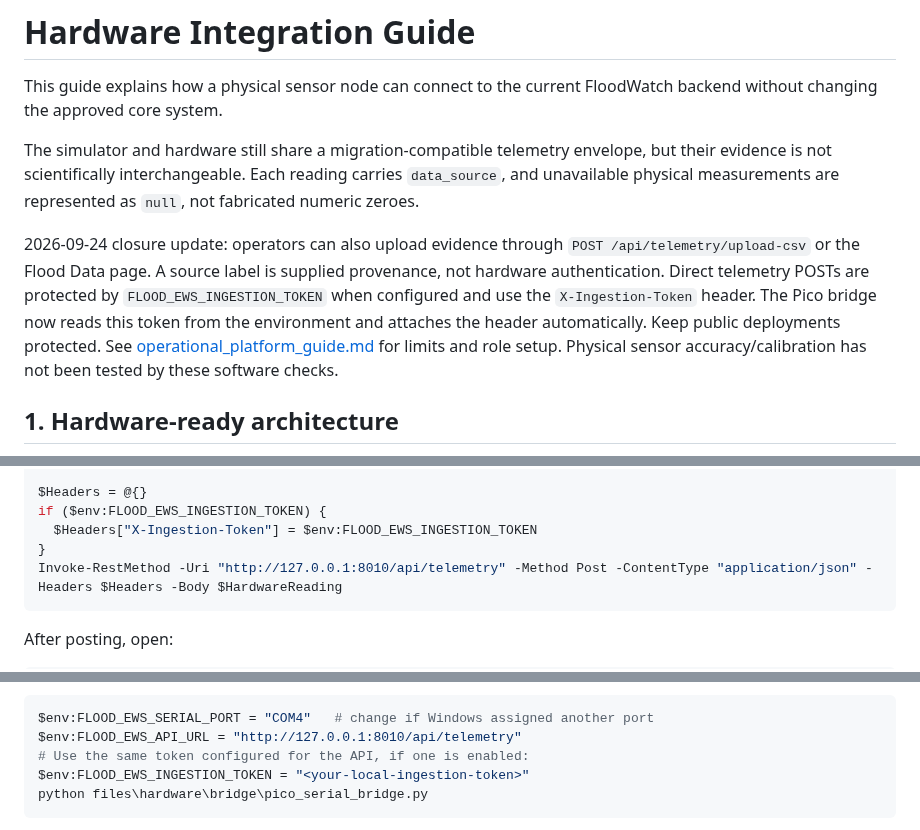
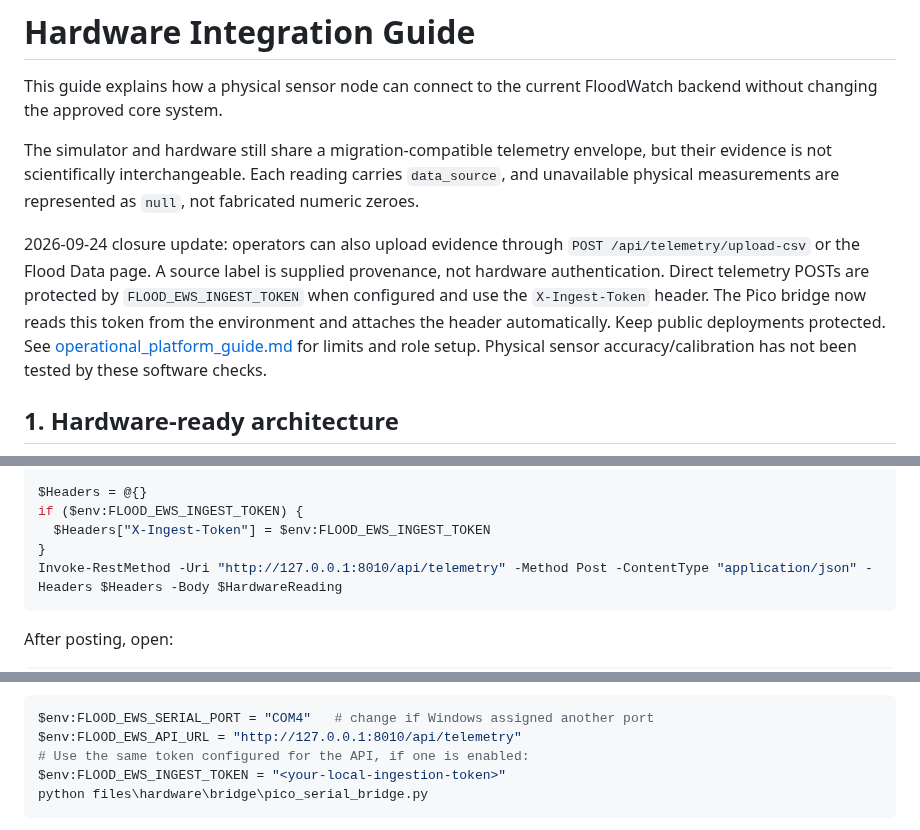
Before and after one commit to AjStyles20/flood-early-warning-system, a Markdown page: files/docs/hardware_integration_guide.md, 3 parts joined by grey strips. GitHub-like rendering.

Commit message:
fix: align hardware docs and guard with API ingest token

````diff
--- a/files/docs/hardware_integration_guide.md
+++ b/files/docs/hardware_integration_guide.md
@@ -4,7 +4,7 @@ This guide explains how a physical sensor node can connect to the current FloodW
 
 The simulator and hardware still share a migration-compatible telemetry envelope, but their evidence is not scientifically interchangeable. Each reading carries `data_source`, and unavailable physical measurements are represented as `null`, not fabricated numeric zeroes.
 
-2026-09-24 closure update: operators can also upload evidence through `POST /api/telemetry/upload-csv` or the Flood Data page. A source label is supplied provenance, not hardware authentication. Direct telemetry POSTs are protected by `FLOOD_EWS_INGESTION_TOKEN` when configured and use the `X-Ingestion-Token` header. The Pico bridge now reads this token from the environment and attaches the header automatically. Keep public deployments protected. See [operational_platform_guide.md](operational_platform_guide.md) for limits and role setup. Physical sensor accuracy/calibration has not been tested by these software checks.
+2026-09-24 closure update: operators can also upload evidence through `POST /api/telemetry/upload-csv` or the Flood Data page. A source label is supplied provenance, not hardware authentication. Direct telemetry POSTs are protected by `FLOOD_EWS_INGEST_TOKEN` when configured and use the `X-Ingest-Token` header. The Pico bridge now reads this token from the environment and attaches the header automatically. Keep public deployments protected. See [operational_platform_guide.md](operational_platform_guide.md) for limits and role setup. Physical sensor accuracy/calibration has not been tested by these software checks.
 
 ## 1. Hardware-ready architecture
 
@@ -95,8 +95,8 @@ $HardwareReading = @{
 } | ConvertTo-Json
 
 $Headers = @{}
-if ($env:FLOOD_EWS_INGESTION_TOKEN) {
-  $Headers["X-Ingestion-Token"] = $env:FLOOD_EWS_INGESTION_TOKEN
+if ($env:FLOOD_EWS_INGEST_TOKEN) {
+  $Headers["X-Ingest-Token"] = $env:FLOOD_EWS_INGEST_TOKEN
 }
 Invoke-RestMethod -Uri "http://127.0.0.1:8010/api/telemetry" -Method Post -ContentType "application/json" -Headers $Headers -Body $HardwareReading
 ```
@@ -192,7 +192,7 @@ This is a **physical integration regression**, not a hydrological calibration ex
 $env:FLOOD_EWS_SERIAL_PORT = "COM4"   # change if Windows assigned another port
 $env:FLOOD_EWS_API_URL = "http://127.0.0.1:8010/api/telemetry"
 # Use the same token configured for the API, if one is enabled:
-$env:FLOOD_EWS_INGESTION_TOKEN = "<your-local-ingestion-token>"
+$env:FLOOD_EWS_INGEST_TOKEN = "<your-local-ingestion-token>"
 python files\hardware\bridge\pico_serial_bridge.py
 ```
 
````
